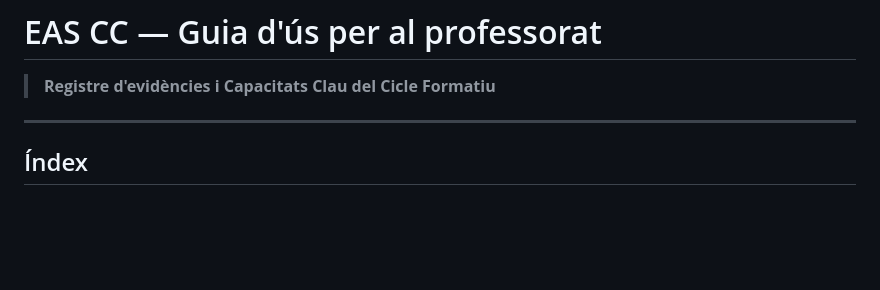
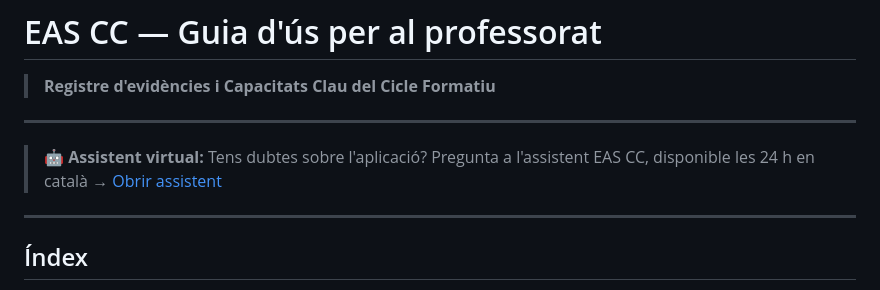
Before and after one commit to katwolo/EAS-CC, a Markdown page: README.md, the part around the change. Rendered like a GitHub page; blank space fills up the shorter version.

Commit message:
Add virtual assistant link (Gemini) at top of tutorial
Co-Authored-By: Claude Sonnet 4.6 <noreply@anthropic.com>
Claude-Session: https://claude.ai/code/session_019DDx1YL1YUFBJDPva5G6CA

```diff
--- a/README.md
+++ b/README.md
@@ -1,6 +1,10 @@
 # EAS CC — Guia d'ús per al professorat
 
 > **Registre d'evidències i Capacitats Clau del Cicle Formatiu**
+
+---
+
+> 🤖 **Assistent virtual:** Tens dubtes sobre l'aplicació? Pregunta a l'assistent EAS CC, disponible les 24 h en català → [Obrir assistent](https://gemini.google.com/gem/874ceee4f57e)
 
 ---
 
```
